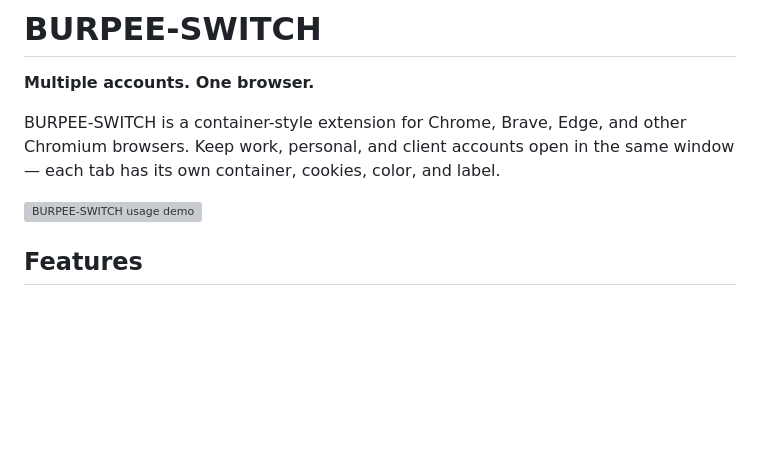
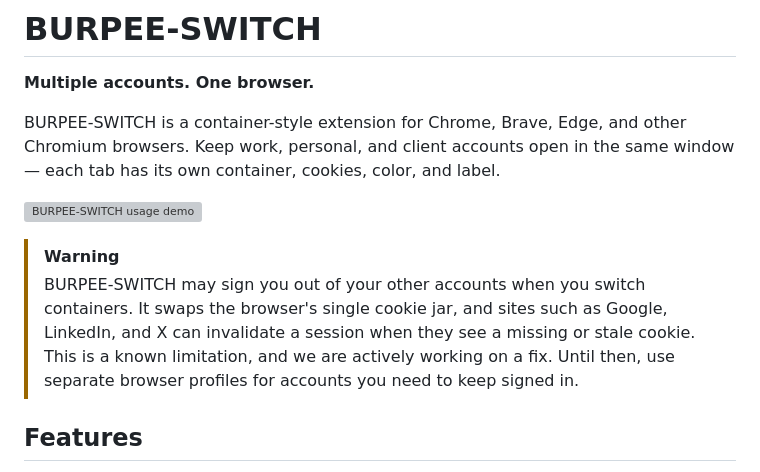
Before and after one commit to alielbadry/burpee-switch, a Markdown page: README.md, the part around the change. Drawn GitHub-style; blank space fills up the shorter version; grey boxes are pictures that could not be loaded.

Commit message:
Document cookie-swap sign-out limitation

```diff
--- a/README.md
+++ b/README.md
@@ -7,6 +7,12 @@ Keep work, personal, and client accounts open in the same window — each tab ha
 cookies, color, and label.
 
 ![BURPEE-SWITCH usage demo](docs/demo.gif)
+
+> [!WARNING]
+> BURPEE-SWITCH may sign you out of your other accounts when you switch containers. It swaps the
+> browser's single cookie jar, and sites such as Google, LinkedIn, and X can invalidate a session
+> when they see a missing or stale cookie. This is a known limitation, and we are actively working
+> on a fix. Until then, use separate browser profiles for accounts you need to keep signed in.
 
 ## Features
 
```
